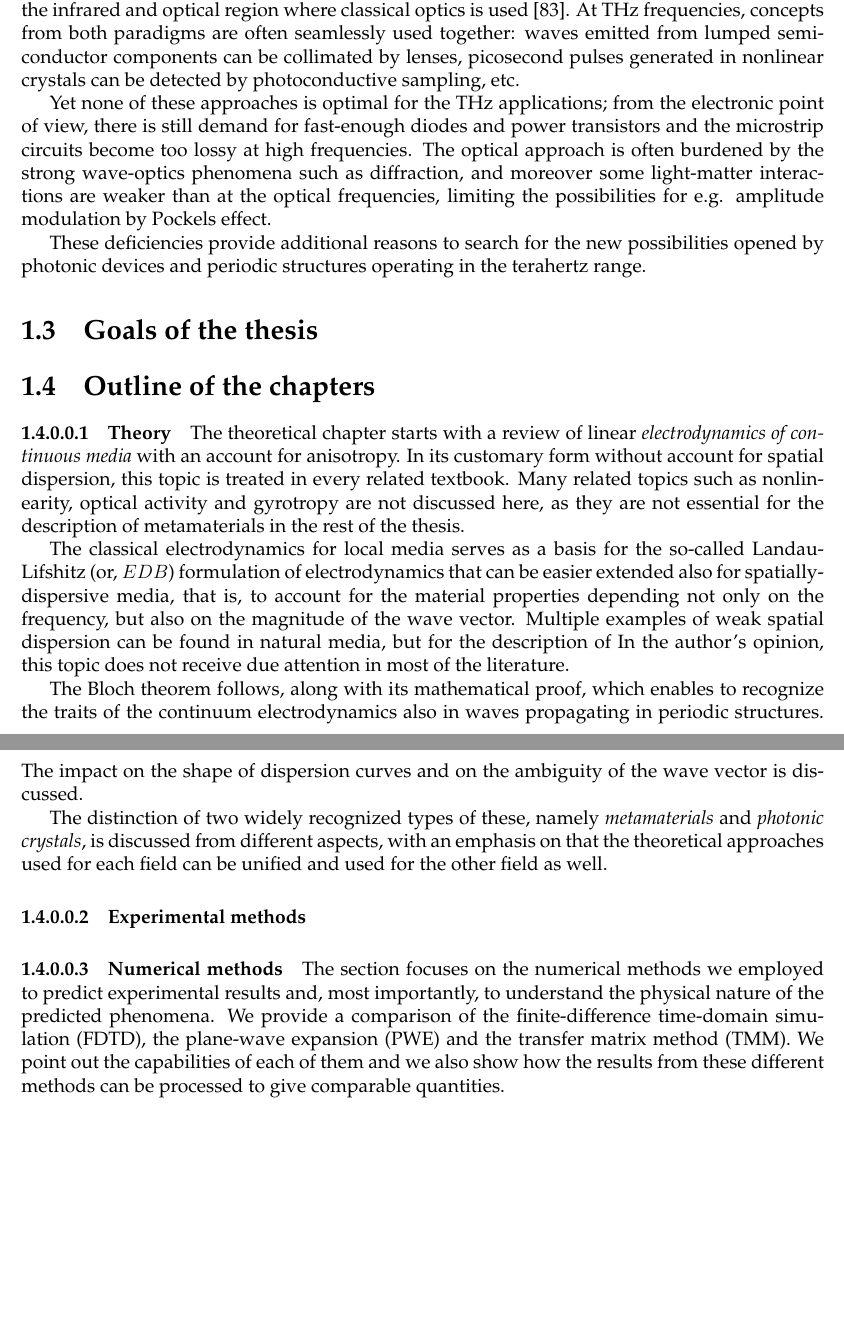
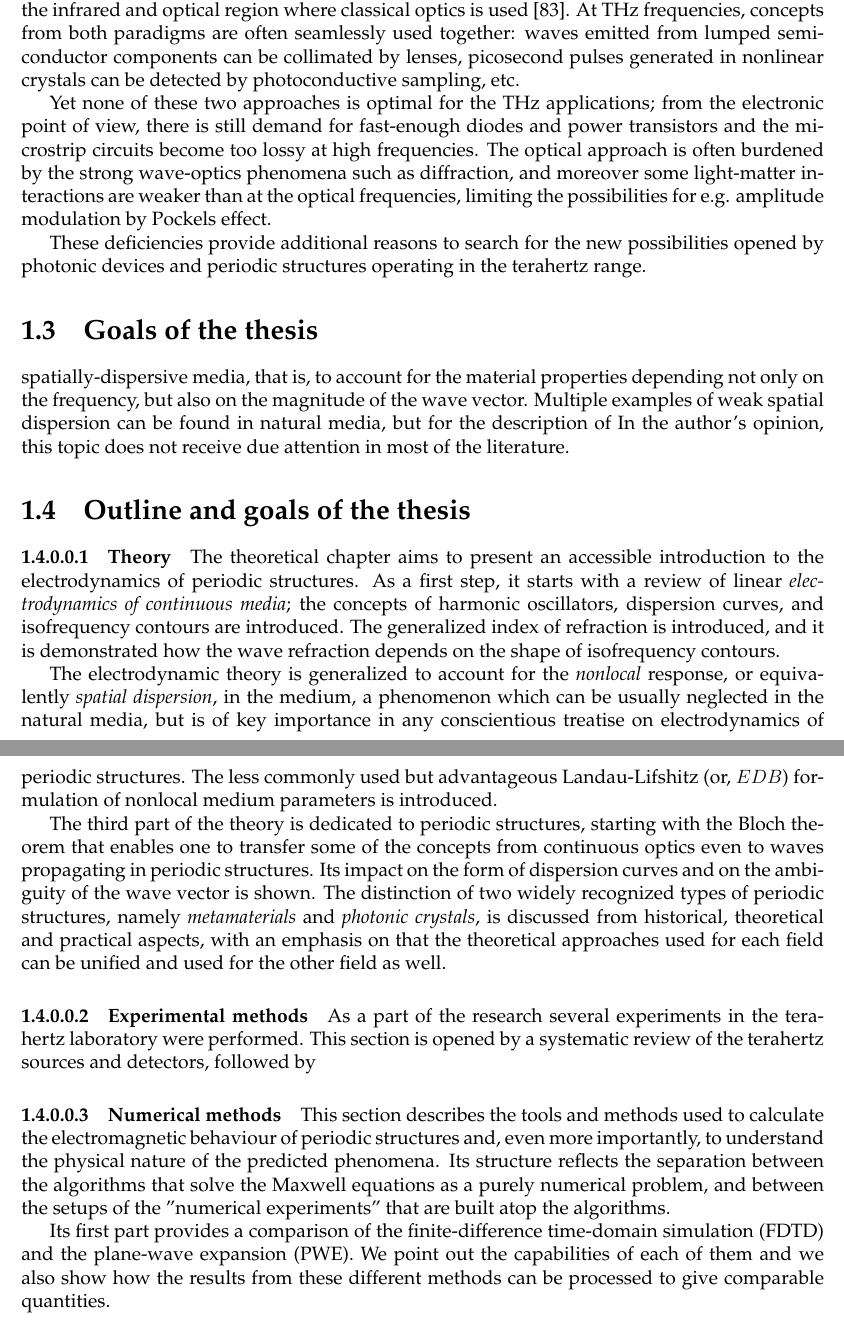
Before and after one commit to FilipDominec/thesis, a LaTeX thesis (t.tex, which reads intro.tex): two parts of pages 8 and 9 of 111, joined at a grey line, cut so that both start at the same text, the shorter picture padded with empty space. Compiled offline with pdfLaTeX.

Commit message:
rewrote the intros intro

```diff
--- a/intro.tex
+++ b/intro.tex
@@ -17,13 +14,9 @@ While it is unlikely that a radically new homogeneous material will be invented
 \section{Motivation for terahertz photonics}
 This work focuses on periodic structures operating in the terahertz (THz) spectral range, which spans roughly from 100 GHz to 10 THz. While the electrodynamic theory presented in this work is scale-invariant and can be used in the whole electromagnetic spectrum, the selected frequency range defines the properties of constituent materials and technological processes available. Compared to the well established optical technology (400---700 THz), the range of materials suitable for THz frequencies gives additional possibilities, such as the use of superconductors, extremely high-permittivity dielectrics and tunable ferroelectrics. Additionally, the much longer wavelength of terahertz waves, e.g. 300 $\upmu$m for 1 THz in free space, also enables much easier fabrication of the structures. On the other hand, materials such as glass, most plastics etc. commonly used in other spectral ranges must be avoided, since they exhibit excessively high losses in the terahertz range.
 
-The terahertz range is located in the electromagnetic spectrum at the boundary between the microwave region where most often the paradigm of high-frequency electronics is used, and the infrared and optical region where classical optics is used \cite{ozyuzer2007emission}. At THz frequencies, concepts from both paradigms are often seamlessly used together: waves emitted from lumped semiconductor components can be collimated by lenses, picosecond pulses generated in nonlinear crystals can be detected by photoconductive sampling, etc.
-%% ... gap in the generation of electromagnetic radiation, extending ap- proximately from 0.5 THz to 2 THz, stems from the separation of the two general
-%%paradigms for generating electromagnetic waves (1–3): alternating currents in semiconductor- based electronics and electronic transitions be- tween quantized electronic states in lasers,
-%%respectively. The frequency of semiconductor devices is bounded from above by limits of the electron velocities, whereas the frequency of solid-
-%%state lasers is bounded from below by thermal energies that limit the smallest electronic transitions useful for lasing...
+The terahertz range is located in the electromagnetic spectrum at the boundary between the microwave region where most often the paradigm of high-frequency electronics is used, and the infrared and optical region where classical optics is used \cite{ozyuzer2007emission}. At THz frequencies, concepts from both paradigms are often seamlessly used together: waves emitted from lumped semiconductor components can be collimated by lenses, picosecond pulses generated in nonlinear crystals can be detected by photoconductive sampling, etc.  %% TODO - maybe write examples that are better covered by the use of MMs or PhCs
 
-Yet none of these approaches is optimal for the THz applications; from the electronic point of view, there is still demand for fast-enough diodes and power transistors and the microstrip circuits become too lossy at high frequencies. The optical approach is often burdened by the strong wave-optics phenomena such as diffraction, and moreover some light-matter interactions are weaker than at the optical frequencies, limiting the possibilities for e.g. amplitude modulation by Pockels effect.
+Yet none of these two approaches is optimal for the THz applications; from the electronic point of view, there is still demand for fast-enough diodes and power transistors and the microstrip circuits become too lossy at high frequencies. The optical approach is often burdened by the strong wave-optics phenomena such as diffraction, and moreover some light-matter interactions are weaker than at the optical frequencies, limiting the possibilities for e.g. amplitude modulation by Pockels effect.
 
 These deficiencies provide additional reasons to search for the new possibilities opened by photonic devices and periodic structures operating in the terahertz range.
 
@@ -31,6 +24,10 @@ These deficiencies provide additional reasons to search for the new possibilitie
 \section{Goals of the thesis}
 % 0  present an accessible introduction to the topic
 % 1  emphasize the importance of spatial-dispersive electrodynamics
+spatially-dispersive media, that is, to account for the material properties depending not only on the frequency, but also on the magnitude of the wave vector.
+Multiple examples of weak spatial dispersion can be found in natural media, but for the description of
+In the author's opinion, this topic does not receive due attention in most of the literature.
+
 % 2  put all particular metamaterial systems into a perspective for comparison
 % 3  showcase the Python-MEEP scripts for metamaterial simulation
 % 4  note that, although many successes have been achieved, all metamaterial application still suffer from fundamental issues as excessive losses and anisotropy
@@ -39,26 +36,21 @@ These deficiencies provide additional reasons to search for the new possibilitie
 % 6  by the way, point out some pertaining misconceptions, such as that MMs are completely novel, that they are the only way to achieve negative refraction or
 %    vice versa that negative refraction is their sole purpose, ...
 
+\section{Outline and goals of the thesis}
+\paragraph{Theory} %{{{
+The theoretical chapter aims to present an accessible introduction to the electrodynamics of periodic structures. As a first step, it starts with a review of linear \textit{electrodynamics of continuous media}; the concepts of harmonic oscillators, dispersion curves, and isofrequency contours are introduced. The generalized index of refraction is introduced, and it is demonstrated how the wave refraction depends on the shape of isofrequency contours.
+%Many related topics, such as nonlinearity, optical activity and gyrotropy are not discussed here, as they are not essential for the selection of structures in rest of the thesis.
 
-\section{Outline of the chapters}
-\paragraph{Theory} %{{{
-The theoretical chapter starts with a review of linear \textit{electrodynamics of continuous media} with an account for anisotropy. In its customary form without account for spatial dispersion, this topic is treated in every related textbook. Many related topics such as nonlinearity, optical activity and gyrotropy are not discussed here, as they are not essential for the description of metamaterials in the rest of the thesis.
-
-The classical electrodynamics for local media serves as a basis for the so-called Landau-Lifshitz (or, $EDB$) formulation of electrodynamics that can be easier extended also for spatially-dispersive media, that is, to account for the material properties depending not only on the frequency, but also on the magnitude of the wave vector.
-%, which is elaborated more in detail.  ---  in fact I should write more there.
-Multiple examples of weak spatial dispersion can be found in natural media, but for the description of
-In the author's opinion, this topic does not receive due attention in most of the literature.
+The electrodynamic theory is generalized to account for the \textit{nonlocal} response, or equivalently \textit{spatial dispersion}, in the medium, a phenomenon which can be usually neglected in the natural media, but is of key importance in any conscientious treatise on electrodynamics of periodic structures.
+The less commonly used but advantageous Landau-Lifshitz (or, $EDB$) formulation of nonlocal medium parameters is introduced.
 %% ((( first we build the theory from first principles, and using it we then easier classify the structures)))
 
-The Bloch theorem follows, along with its mathematical proof, which enables to recognize the traits of the continuum electrodynamics also in waves propagating in periodic structures. The impact on the shape of dispersion curves and on the ambiguity of the wave vector is discussed.
-
-The distinction of two widely recognized types of these, namely \textit{metamaterials} and \textit{photonic crystals}, is discussed from different aspects, with an emphasis on that the theoretical approaches used for each field can be unified and used for the other field as well.
+The third part of the theory is dedicated to periodic structures, starting with the Bloch theorem that enables one to transfer some of the concepts from continuous optics even to waves propagating in periodic structures. Its impact on the form of dispersion curves and on the ambiguity of the wave vector is shown.
+The distinction of two widely recognized types of periodic structures, namely \textit{metamaterials} and \textit{photonic crystals}, is discussed from historical, theoretical and practical aspects, with an emphasis on that the theoretical approaches used for each field can be unified and used for the other field as well.
 
 %}}}
-%%% TODO TODO TODO TODO TODO TODO
-%%% Hole 1: Outline of the thesis, write
-%%% TODO TODO TODO TODO TODO TODO
 \paragraph{Experimental methods} %{{{
+As a part of the research several experiments in the terahertz laboratory were performed. This section is opened by a systematic review of the terahertz sources and detectors, followed by
 %The fourth section gives an overview of the experimental techniques that were used to fabricate the samples and measure their response to a broadband terahertz impulse.
 
 % TODO Where appropriate, we also investigated how this behaviour depends on some external parameter (such as electric field, temperature or illumination) -- in other words, how the \textit{tunability} of the structure can be achieved.
@@ -67,7 +59,12 @@ The distinction of two widely recognized types of these, namely \textit{metamate
 
 %}}}
 \paragraph{Numerical methods} %{{{
-The  section focuses on the numerical methods we employed to predict experimental results and, most importantly, to understand the physical nature of the predicted phenomena. We provide a comparison of the finite-difference time-domain simulation (FDTD), the plane-wave expansion (PWE) and the transfer matrix method (TMM). We point out the capabilities of each of them and we also show how the results from these different methods can be processed to give comparable quantities.
+This section describes the tools and methods used to calculate the electromagnetic behaviour of periodic structures and, even more importantly, to understand the physical nature of the predicted phenomena. Its structure reflects the separation between the algorithms that solve the Maxwell equations as a purely numerical problem, and between the setups of the "numerical experiments" that are built atop the algorithms.
+
+Its first part provides a comparison of the finite-difference time-domain simulation (FDTD)
+and the plane-wave expansion (PWE).
+%and the transfer matrix method (TMM).
+We point out the capabilities of each of them and we also show how the results from these different methods can be processed to give comparable quantities.
 
 %The dissertation involved the development of a reliable platform for numerical simulations of photonic structures, based on freely available code.
 %}}}
```
Also changed, not shown: intro.tex (15 more changed lines).
